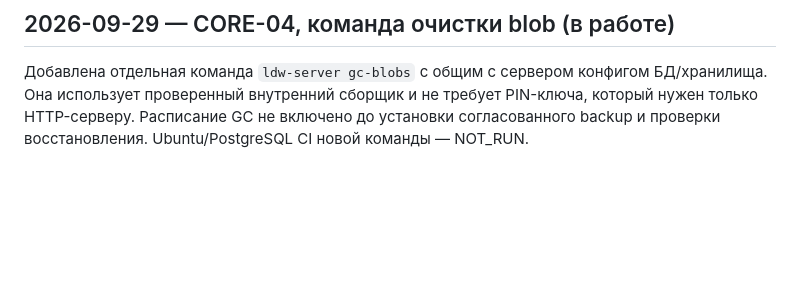
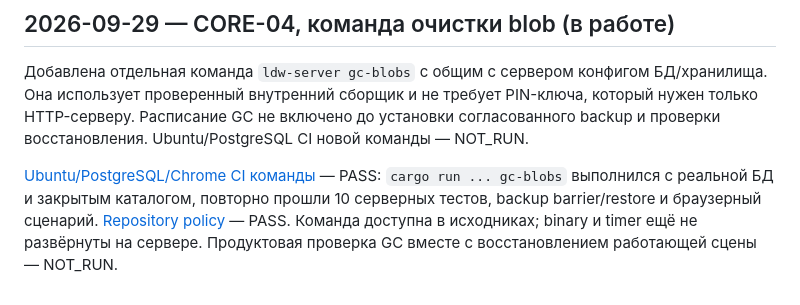
Before and after one commit to ydadev/WorldofLivingDrawings, a Markdown page: docs/WORKLOG.md, the part around the change. GitHub-like rendering; blank space fills up the shorter version.

```diff
--- a/docs/WORKLOG.md
+++ b/docs/WORKLOG.md
@@ -309,3 +309,5 @@ Owner и Controller получили встроенные страницы ци
 ## 2026-09-29 — CORE-04, команда очистки blob (в работе)
 
 Добавлена отдельная команда `ldw-server gc-blobs` с общим с сервером конфигом БД/хранилища. Она использует проверенный внутренний сборщик и не требует PIN-ключа, который нужен только HTTP-серверу. Расписание GC не включено до установки согласованного backup и проверки восстановления. Ubuntu/PostgreSQL CI новой команды — NOT_RUN.
+
+[Ubuntu/PostgreSQL/Chrome CI команды](https://github.com/ydadev/WorldofLivingDrawings/actions/runs/36587465043) — PASS: `cargo run ... gc-blobs` выполнился с реальной БД и закрытым каталогом, повторно прошли 10 серверных тестов, backup barrier/restore и браузерный сценарий. [Repository policy](https://github.com/ydadev/WorldofLivingDrawings/actions/runs/36587465192) — PASS. Команда доступна в исходниках; binary и timer ещё не развёрнуты на сервере. Продуктовая проверка GC вместе с восстановлением работающей сцены — NOT_RUN.
```
Also changed, not shown: docs/STATUS.md (+1 -1 lines), docs/TASKS.md (+1 -1 lines).
